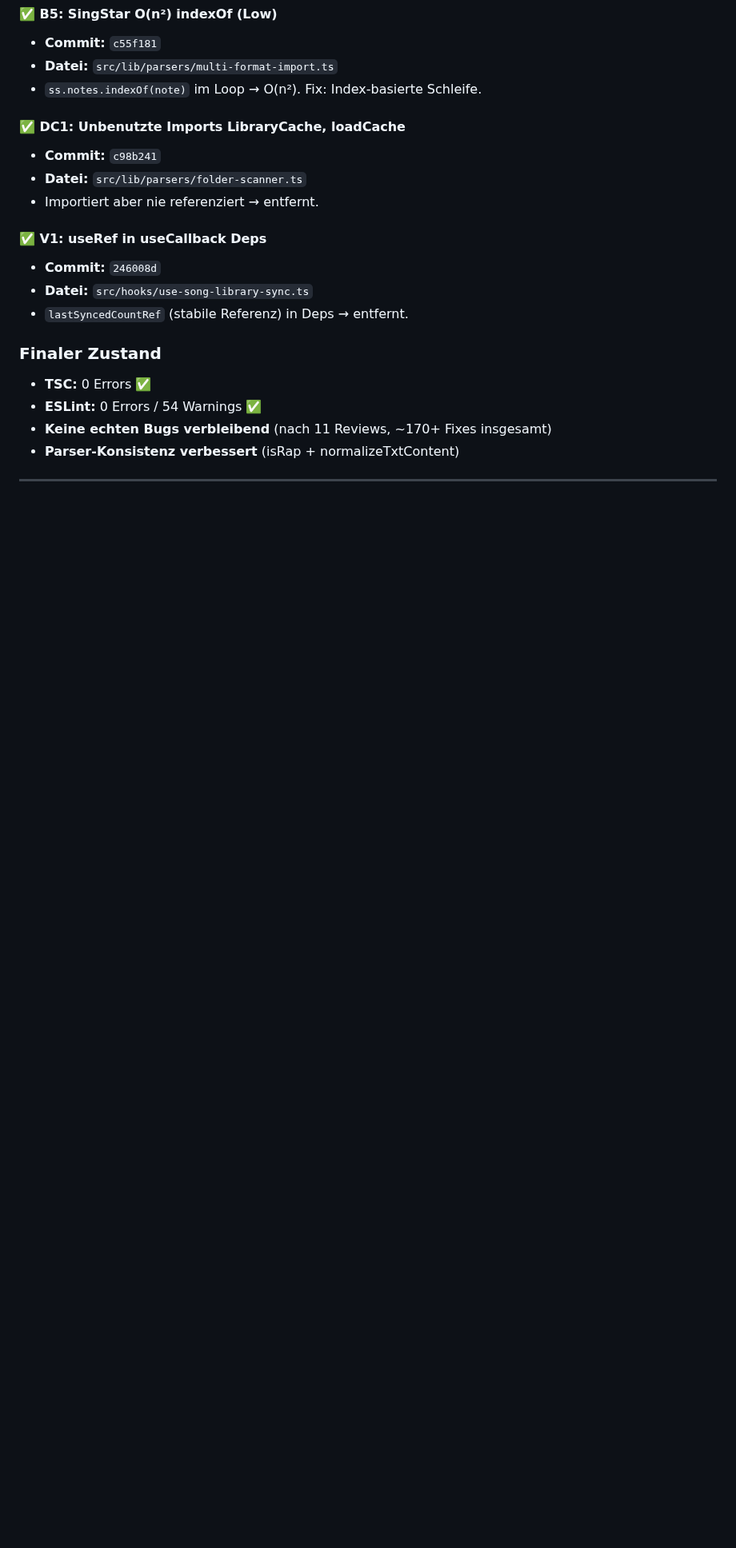
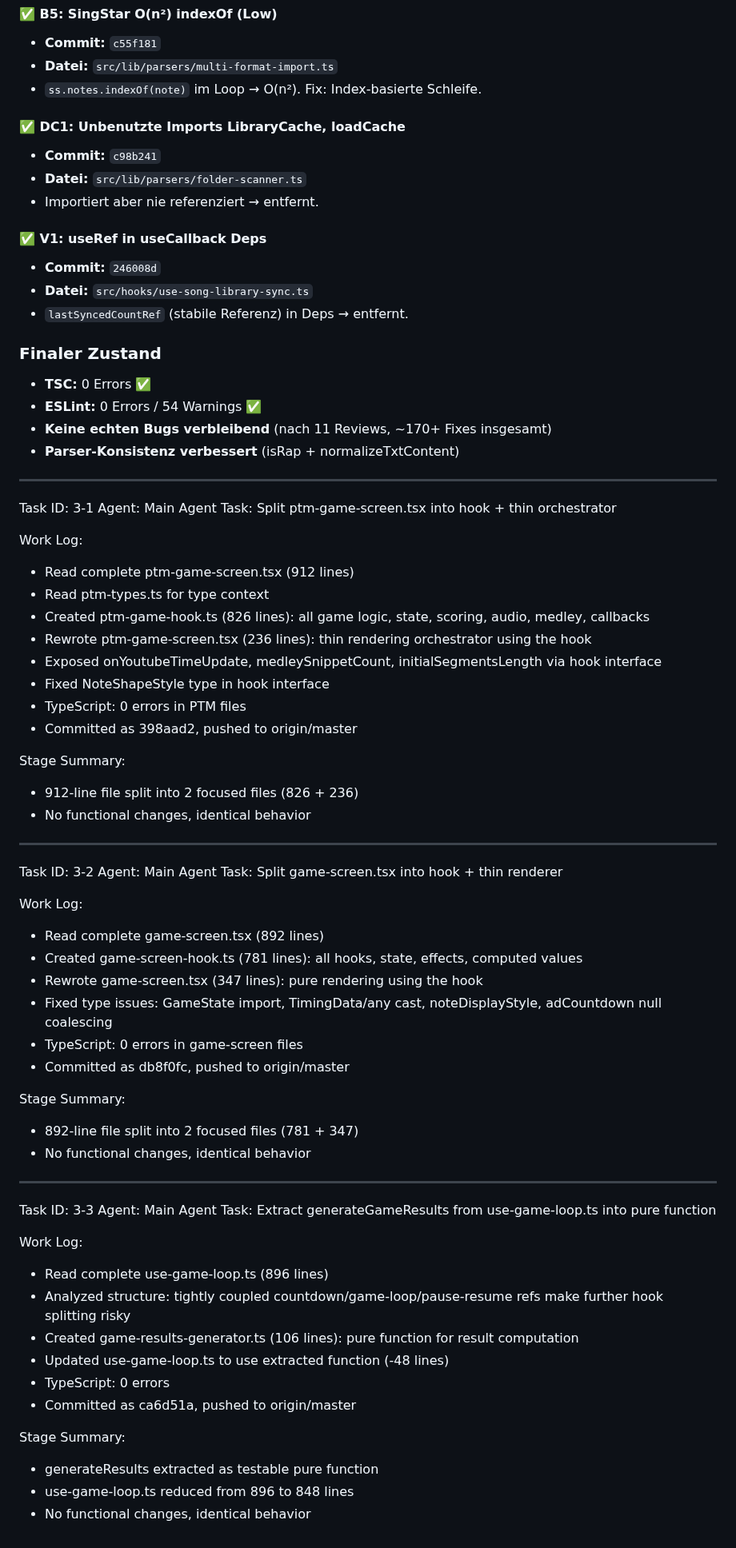
Before and after one commit to marco4192-ui/karaoke-successor, a Markdown page: worklog.md, the part around the change. Shown at 80% size. Drawn GitHub-style; blank space fills up the shorter version.

Commit message:
docs: update worklog with file-splitting session

```diff
--- a/worklog.md
+++ b/worklog.md
@@ -223,3 +223,55 @@
 - **Parser-Konsistenz verbessert** (isRap + normalizeTxtContent)
 
 ---
+Task ID: 3-1
+Agent: Main Agent
+Task: Split ptm-game-screen.tsx into hook + thin orchestrator
+
+Work Log:
+- Read complete ptm-game-screen.tsx (912 lines)
+- Read ptm-types.ts for type context
+- Created ptm-game-hook.ts (826 lines): all game logic, state, scoring, audio, medley, callbacks
+- Rewrote ptm-game-screen.tsx (236 lines): thin rendering orchestrator using the hook
+- Exposed onYoutubeTimeUpdate, medleySnippetCount, initialSegmentsLength via hook interface
+- Fixed NoteShapeStyle type in hook interface
+- TypeScript: 0 errors in PTM files
+- Committed as 398aad2, pushed to origin/master
+
+Stage Summary:
+- 912-line file split into 2 focused files (826 + 236)
+- No functional changes, identical behavior
+
+---
+Task ID: 3-2
+Agent: Main Agent
+Task: Split game-screen.tsx into hook + thin renderer
+
+Work Log:
+- Read complete game-screen.tsx (892 lines)
+- Created game-screen-hook.ts (781 lines): all hooks, state, effects, computed values
+- Rewrote game-screen.tsx (347 lines): pure rendering using the hook
+- Fixed type issues: GameState import, TimingData/any cast, noteDisplayStyle, adCountdown null coalescing
+- TypeScript: 0 errors in game-screen files
+- Committed as db8f0fc, pushed to origin/master
+
+Stage Summary:
+- 892-line file split into 2 focused files (781 + 347)
+- No functional changes, identical behavior
+
+---
+Task ID: 3-3
+Agent: Main Agent
+Task: Extract generateGameResults from use-game-loop.ts into pure function
+
+Work Log:
+- Read complete use-game-loop.ts (896 lines)
+- Analyzed structure: tightly coupled countdown/game-loop/pause-resume refs make further hook splitting risky
+- Created game-results-generator.ts (106 lines): pure function for result computation
+- Updated use-game-loop.ts to use extracted function (-48 lines)
+- TypeScript: 0 errors
+- Committed as ca6d51a, pushed to origin/master
+
+Stage Summary:
+- generateResults extracted as testable pure function
+- use-game-loop.ts reduced from 896 to 848 lines
+- No functional changes, identical behavior
```
